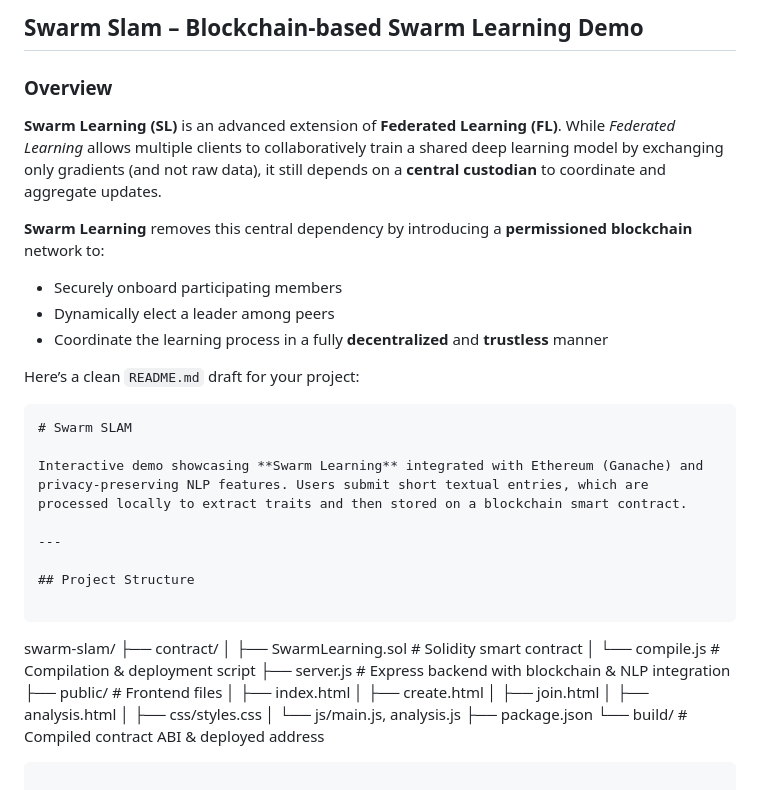
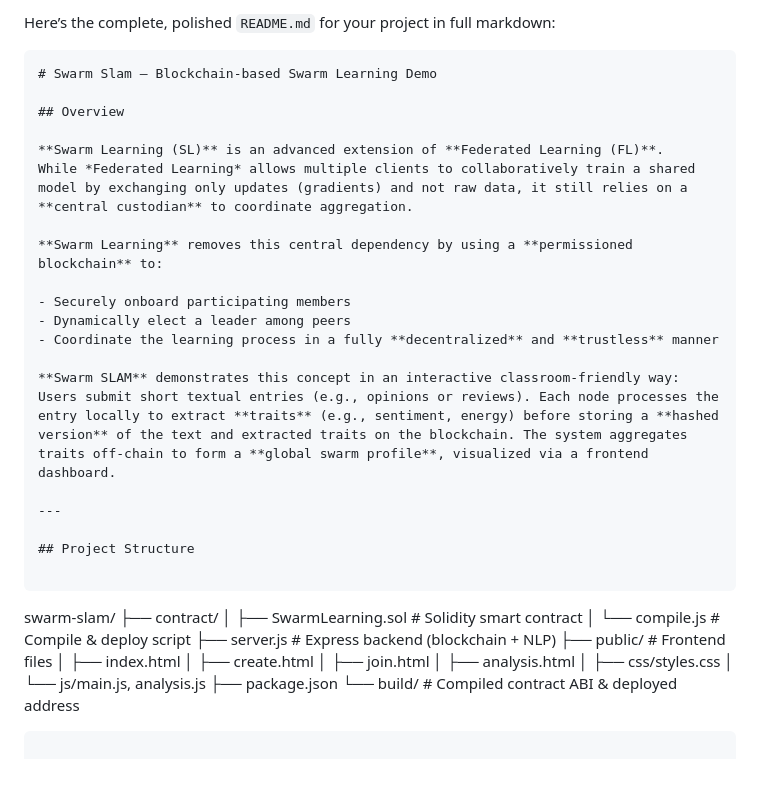
Before and after one commit to SAbinaya235/swarn_slam, a Markdown page: README.md, the part around the change printed below. Rendered like a GitHub page.

````diff
--- a/README.md
+++ b/README.md
@@ -1,22 +1,21 @@
-## Swarm Slam – Blockchain-based Swarm Learning Demo
+Here’s the complete, polished `README.md` for your project in full markdown:
 
-### Overview
+```markdown
+# Swarm Slam – Blockchain-based Swarm Learning Demo
+
+## Overview
 
 **Swarm Learning (SL)** is an advanced extension of **Federated Learning (FL)**.
-While *Federated Learning* allows multiple clients to collaboratively train a shared deep learning model by exchanging only gradients (and not raw data), it still depends on a **central custodian** to coordinate and aggregate updates.
+While *Federated Learning* allows multiple clients to collaboratively train a shared model by exchanging only updates (gradients) and not raw data, it still relies on a **central custodian** to coordinate aggregation.
 
-**Swarm Learning** removes this central dependency by introducing a **permissioned blockchain** network to:
+**Swarm Learning** removes this central dependency by using a **permissioned blockchain** to:
 
-* Securely onboard participating members
-* Dynamically elect a leader among peers
-* Coordinate the learning process in a fully **decentralized** and **trustless** manner
+- Securely onboard participating members
+- Dynamically elect a leader among peers
+- Coordinate the learning process in a fully **decentralized** and **trustless** manner
 
-Here’s a clean `README.md` draft for your project:
-
-```markdown
-# Swarm SLAM
-
-Interactive demo showcasing **Swarm Learning** integrated with Ethereum (Ganache) and privacy-preserving NLP features. Users submit short textual entries, which are processed locally to extract traits and then stored on a blockchain smart contract.
+**Swarm SLAM** demonstrates this concept in an interactive classroom-friendly way:
+Users submit short textual entries (e.g., opinions or reviews). Each node processes the entry locally to extract **traits** (e.g., sentiment, energy) before storing a **hashed version** of the text and extracted traits on the blockchain. The system aggregates traits off-chain to form a **global swarm profile**, visualized via a frontend dashboard.
 
 ---
 
@@ -27,8 +26,8 @@ Interactive demo showcasing **Swarm Learning** integrated with Ethereum (Ganache
 swarm-slam/
 ├── contract/
 │   ├── SwarmLearning.sol       # Solidity smart contract
-│   └── compile.js              # Compilation & deployment script
-├── server.js                   # Express backend with blockchain & NLP integration
+│   └── compile.js              # Compile & deploy script
+├── server.js                   # Express backend (blockchain + NLP)
 ├── public/                     # Frontend files
 │   ├── index.html
 │   ├── create.html
````
Also changed, not shown: other parts of README.md (+35 -23 lines).
